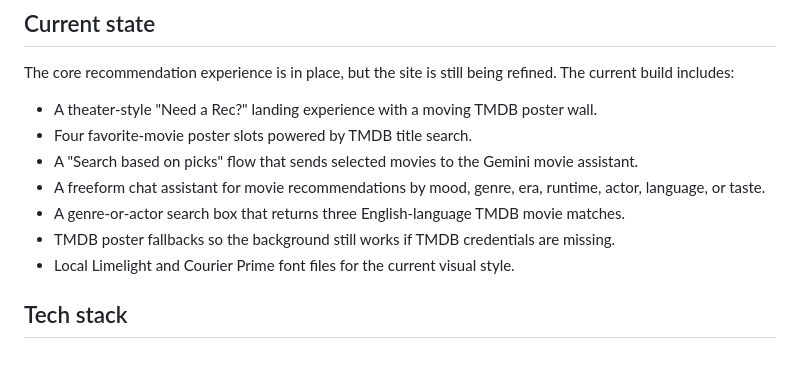
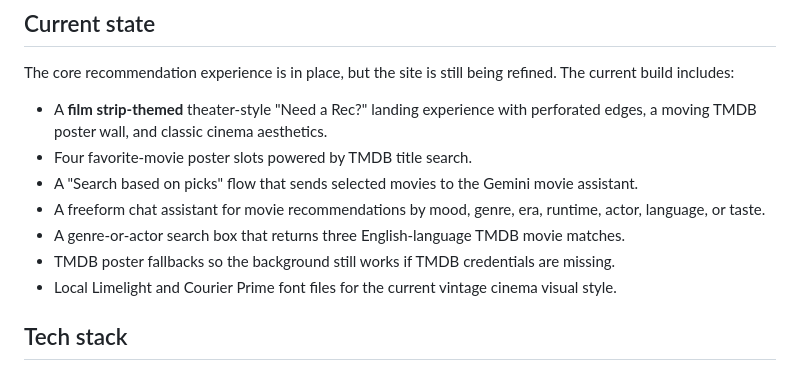
Before and after one commit to georgebarrone/MovieRecommendations, a Markdown page: README.md, the part around the change. Rendered like a GitHub page.

Commit message:
Fix marquee film strip white center - adjust positioning and height to avoid overlap with perforations while centering text. Update README with film strip theming description.

```diff
--- a/README.md
+++ b/README.md
@@ -16,13 +16,13 @@ The demo is hosted from the `pages-demo` branch and does not call Gemini, TMDB s
 
 The core recommendation experience is in place, but the site is still being refined. The current build includes:
 
-- A theater-style "Need a Rec?" landing experience with a moving TMDB poster wall.
+- A **film strip-themed** theater-style "Need a Rec?" landing experience with perforated edges, a moving TMDB poster wall, and classic cinema aesthetics.
 - Four favorite-movie poster slots powered by TMDB title search.
 - A "Search based on picks" flow that sends selected movies to the Gemini movie assistant.
 - A freeform chat assistant for movie recommendations by mood, genre, era, runtime, actor, language, or taste.
 - A genre-or-actor search box that returns three English-language TMDB movie matches.
 - TMDB poster fallbacks so the background still works if TMDB credentials are missing.
-- Local Limelight and Courier Prime font files for the current visual style.
+- Local Limelight and Courier Prime font files for the current vintage cinema visual style.
 
 ## Tech stack
 
```
Also changed, not shown: public/assets/film-reel-frame-transparent.png (added), public/assets/framething.png (added), 5 other files.
